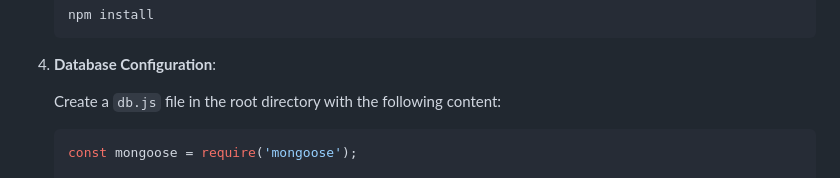
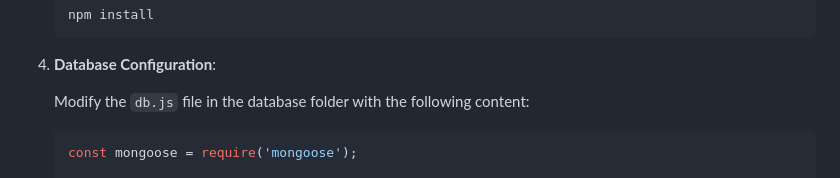
Before and after one commit to the-sarthak-jain/GearTrend-Ecommerce-Store, a Markdown page: README.md, the part around the change printed below. GitHub-like rendering.

````diff
--- a/README.md
+++ b/README.md
@@ -48,7 +48,7 @@ Welcome to GearTrend - E-commerce Store! This is a Node.js-based e-commerce proj
 
 4. **Database Configuration**:
 
-   Create a `db.js` file in the root directory with the following content:
+   Modify the `db.js` file in the database folder with the following content:
 
    ```javascript
    const mongoose = require('mongoose');
````
Also changed, not shown: other parts of README.md (+4 -4 lines).
